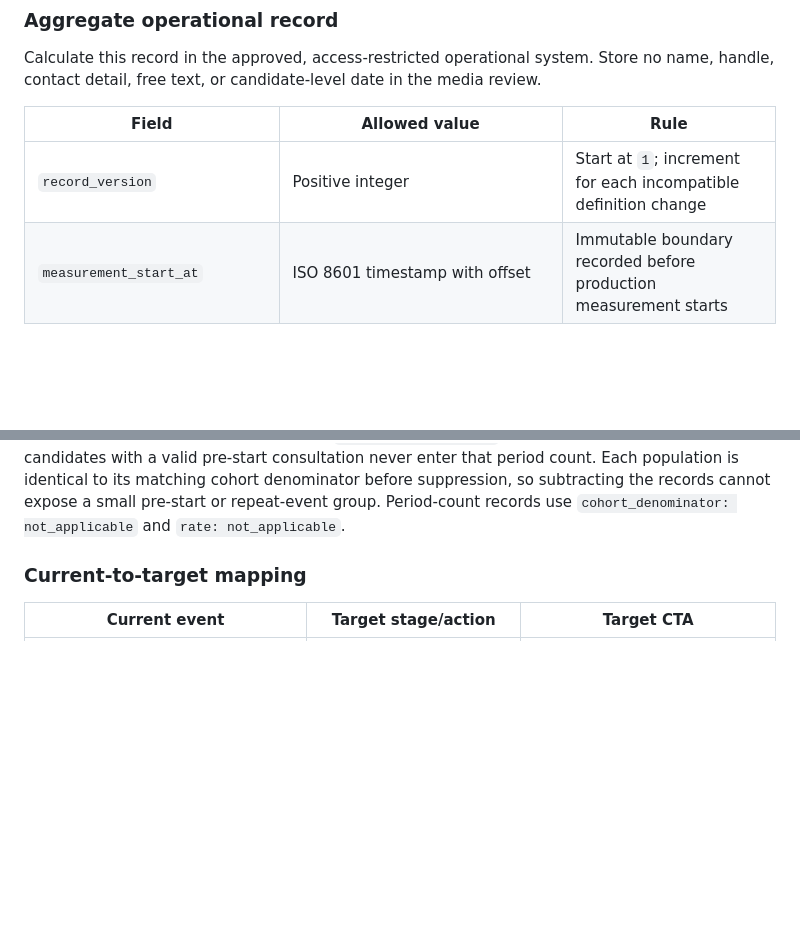
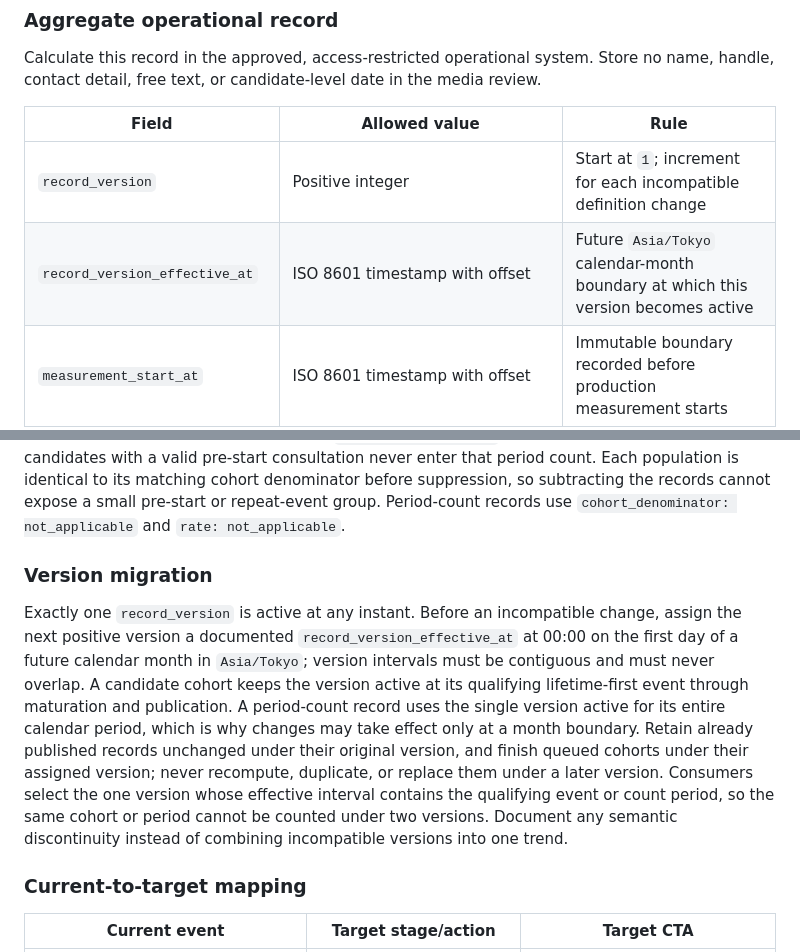
Before and after one commit to flair-agency/corporate-site, a Markdown page: docs/creator-journey-measurement.md, 2 parts joined by grey strips. Rendered like a GitHub page; blank space fills up the shorter version.

Commit message:
Define record version migrations

```diff
--- a/docs/creator-journey-measurement.md
+++ b/docs/creator-journey-measurement.md
@@ -75,6 +75,7 @@ Calculate this record in the approved, access-restricted operational system. Sto
 | Field | Allowed value | Rule |
 | --- | --- | --- |
 | `record_version` | Positive integer | Start at `1`; increment for each incompatible definition change |
+| `record_version_effective_at` | ISO 8601 timestamp with offset | Future `Asia/Tokyo` calendar-month boundary at which this version becomes active |
 | `measurement_start_at` | ISO 8601 timestamp with offset | Immutable boundary recorded before production measurement starts |
 | `metric` | `inquiry_count`, `consultation_count`, `inquiry_to_consultation_30d`, `consultation_to_join_90d` | One metric per record set |
 | `cohort_start` / `cohort_end` | ISO calendar dates | Predefined inquiry-received or consultation-completed period in `Asia/Tokyo` |
@@ -110,6 +111,10 @@ Store the `inquiry_to_consultation_30d` conversion rate only on its `consulted`
 Apply the same minimum of five to `inquiry_count` and `consultation_count` period records. When a period contains fewer than five unique candidates, expose only `count: suppressed` with every source dimension set to `all`; do not expose segments. For a permitted segmented period count, the complete-partition and complement rules above still apply.
 
 Both period metrics count unique candidates, not events. `inquiry_count` counts only candidates whose lifetime-first valid inquiry occurs both in the period and on or after `measurement_start_at`; follow-up inquiries and candidates with a valid pre-start inquiry never enter that period count. `consultation_count` counts only candidates whose lifetime-first completed valid consultation occurs both in the period and on or after `measurement_start_at`; follow-up consultations and candidates with a valid pre-start consultation never enter that period count. Each population is identical to its matching cohort denominator before suppression, so subtracting the records cannot expose a small pre-start or repeat-event group. Period-count records use `cohort_denominator: not_applicable` and `rate: not_applicable`.
+
+### Version migration
+
+Exactly one `record_version` is active at any instant. Before an incompatible change, assign the next positive version a documented `record_version_effective_at` at 00:00 on the first day of a future calendar month in `Asia/Tokyo`; version intervals must be contiguous and must never overlap. A candidate cohort keeps the version active at its qualifying lifetime-first event through maturation and publication. A period-count record uses the single version active for its entire calendar period, which is why changes may take effect only at a month boundary. Retain already published records unchanged under their original version, and finish queued cohorts under their assigned version; never recompute, duplicate, or replace them under a later version. Consumers select the one version whose effective interval contains the qualifying event or count period, so the same cohort or period cannot be counted under two versions. Document any semantic discontinuity instead of combining incompatible versions into one trend.
 
 ### Current-to-target mapping
 
```
